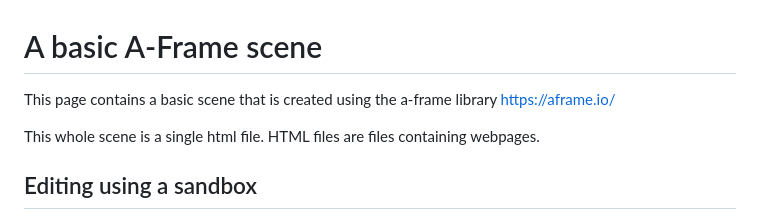
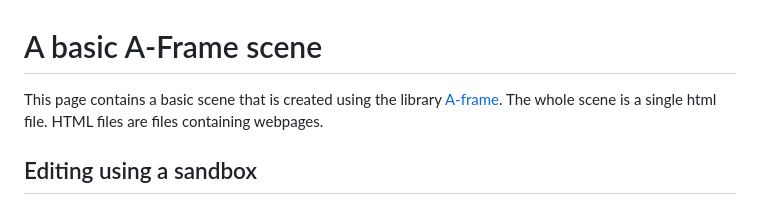
Before and after one commit to geolab-UVA/01-basic-a-frame-scene, a Markdown page: README.md, the part around the change. Drawn GitHub-style.

```diff
--- a/README.md
+++ b/README.md
@@ -1,8 +1,6 @@
 # A basic A-Frame scene
 
-This page contains a basic scene that is created using the a-frame library https://aframe.io/
-
-This whole scene is a single html file. HTML files are files containing webpages.
+This page contains a basic scene that is created using the library [A-frame](https://aframe.io/). The whole scene is a single html file. HTML files are files containing webpages.
 
 ## Editing using a sandbox
 
```
